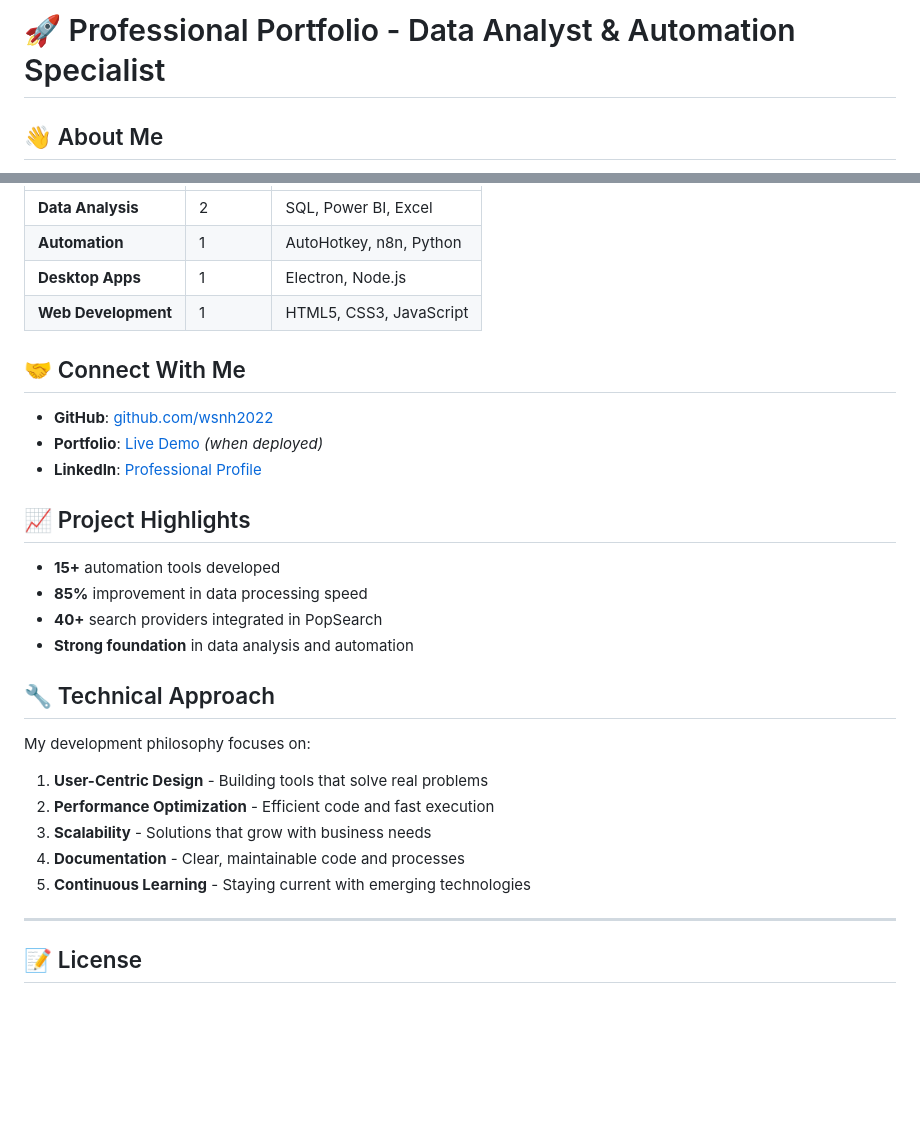
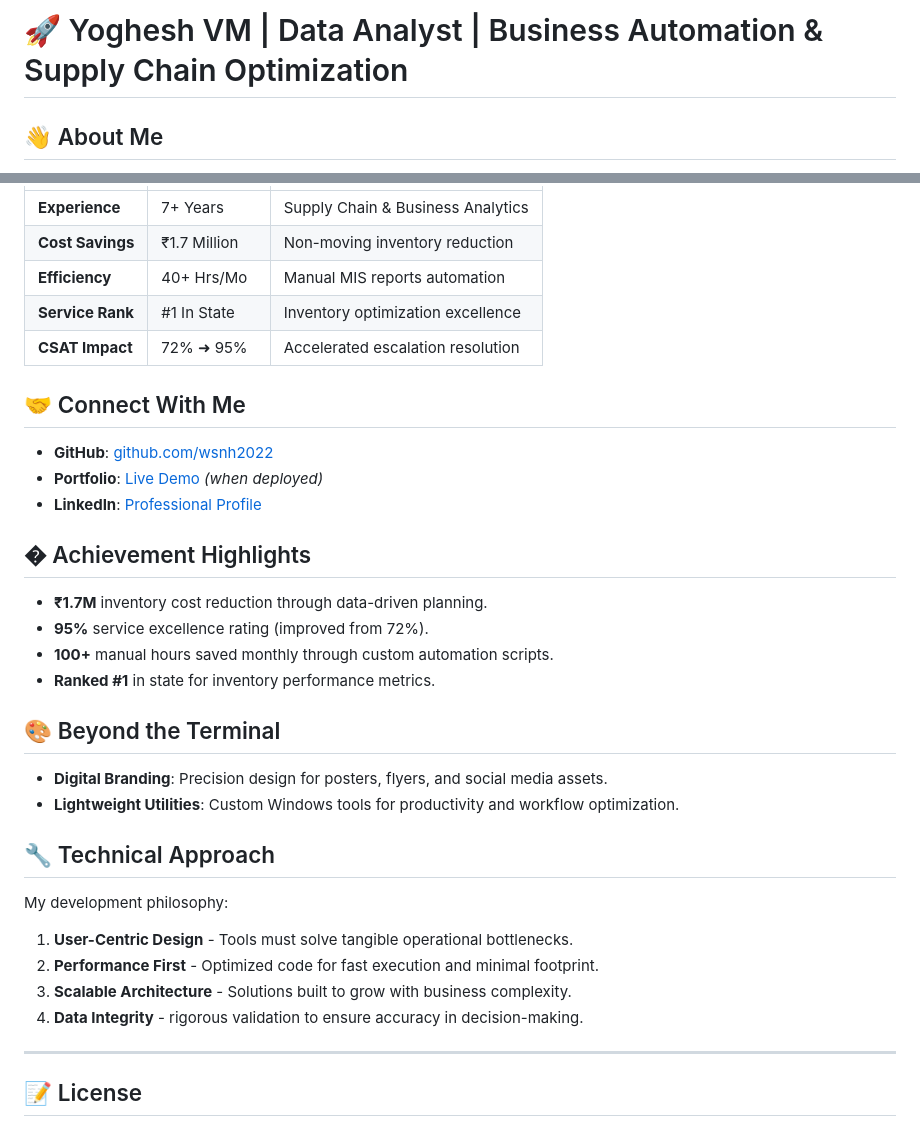
Before and after one commit to wsnh2022/wsnh2022.github.io, a Markdown page: README.md, 2 parts joined by grey strips. Drawn GitHub-style; blank space fills up the shorter version.

```diff
--- a/README.md
+++ b/README.md
@@ -1,4 +1,4 @@
-# 🚀 Professional Portfolio - Data Analyst & Automation Specialist
+# 🚀 Yoghesh VM | Data Analyst | Business Automation & Supply Chain Optimization
 
 
 
@@ -88,8 +91,9 @@ This portfolio is built with:
 |----------|----------|------------------|
-| **Data Analysis** | 2 | SQL, Power BI, Excel |
-| **Automation** | 1 | AutoHotkey, n8n, Python |
-| **Desktop Apps** | 1 | Electron, Node.js |
-| **Web Development** | 1 | HTML5, CSS3, JavaScript |
+| **Experience** | 7+ Years | Supply Chain & Business Analytics |
+| **Cost Savings** | ₹1.7 Million | Non-moving inventory reduction |
+| **Efficiency** | 40+ Hrs/Mo | Manual MIS reports automation |
+| **Service Rank** | #1 In State | Inventory optimization excellence |
+| **CSAT Impact** | 72% ➜ 95% | Accelerated escalation resolution |
 
 ## 🤝 Connect With Me
 
@@ -97,21 +101,25 @@ This portfolio is built with:
 - **Portfolio**: [Live Demo](https://wsnh2022.github.io) *(when deployed)*
 - **LinkedIn**: [Professional Profile](https://linkedin.com/in/yourprofile)
 
-## 📈 Project Highlights
+## � Achievement Highlights
 
-- **15+** automation tools developed
-- **85%** improvement in data processing speed
-- **40+** search providers integrated in PopSearch
-- **Strong foundation** in data analysis and automation
+- **₹1.7M** inventory cost reduction through data-driven planning.
+- **95%** service excellence rating (improved from 72%).
+- **100+** manual hours saved monthly through custom automation scripts.
+- **Ranked #1** in state for inventory performance metrics.
+
+## 🎨 Beyond the Terminal
+
+- **Digital Branding**: Precision design for posters, flyers, and social media assets.
+- **Lightweight Utilities**: Custom Windows tools for productivity and workflow optimization.
 
 ## 🔧 Technical Approach
 
-My development philosophy focuses on:
-1. **User-Centric Design** - Building tools that solve real problems
-2. **Performance Optimization** - Efficient code and fast execution
-3. **Scalability** - Solutions that grow with business needs
-4. **Documentation** - Clear, maintainable code and processes
-5. **Continuous Learning** - Staying current with emerging technologies
+My development philosophy:
+1. **User-Centric Design** - Tools must solve tangible operational bottlenecks.
+2. **Performance First** - Optimized code for fast execution and minimal footprint.
+3. **Scalable Architecture** - Solutions built to grow with business complexity.
+4. **Data Integrity** - rigorous validation to ensure accuracy in decision-making.
 
 ---
 
```
Also changed, not shown: other parts of README.md (+38 -35 lines).
